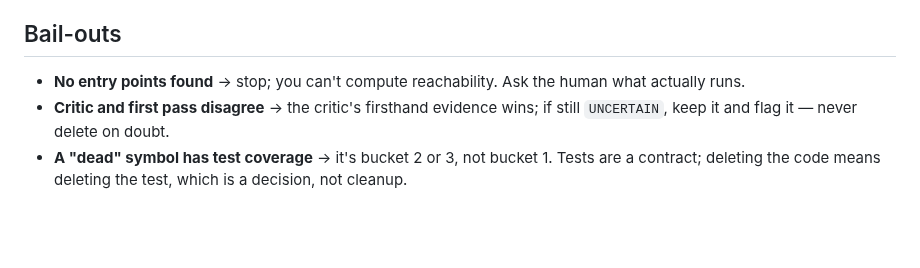
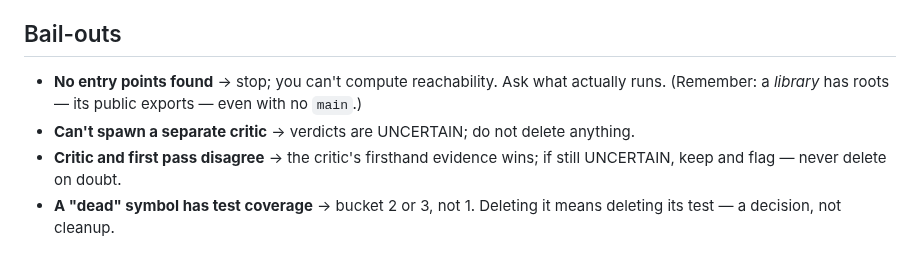
Before and after one commit to KurtLehnardt/agentic-tools, a Markdown page: skills/remove-dead-code/SKILL.md, the part around one of its changes. Rendered like a GitHub page; blank space fills up the shorter version.

```diff
--- a/skills/remove-dead-code/SKILL.md
+++ b/skills/remove-dead-code/SKILL.md
@@ -95,5 +107,6 @@ State the confidence caveat plainly: static-tool headline numbers overstate dead
 
 ## Bail-outs
-- **No entry points found** → stop; you can't compute reachability. Ask the human what actually runs.
-- **Critic and first pass disagree** → the critic's firsthand evidence wins; if still `UNCERTAIN`, keep it and flag it — never delete on doubt.
-- **A "dead" symbol has test coverage** → it's bucket 2 or 3, not bucket 1. Tests are a contract; deleting the code means deleting the test, which is a decision, not cleanup.
+- **No entry points found** → stop; you can't compute reachability. Ask what actually runs. (Remember: a *library* has roots — its public exports — even with no `main`.)
+- **Can't spawn a separate critic** → verdicts are UNCERTAIN; do not delete anything.
+- **Critic and first pass disagree** → the critic's firsthand evidence wins; if still UNCERTAIN, keep and flag — never delete on doubt.
+- **A "dead" symbol has test coverage** → bucket 2 or 3, not 1. Deleting it means deleting its test — a decision, not cleanup.
```
Also changed, not shown: other parts of skills/remove-dead-code/SKILL.md (+59 -47 lines).
